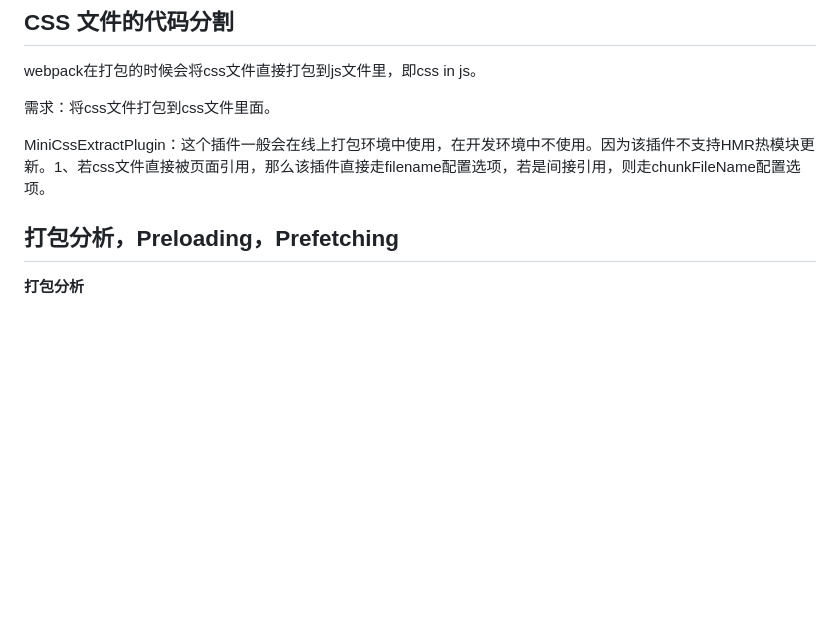
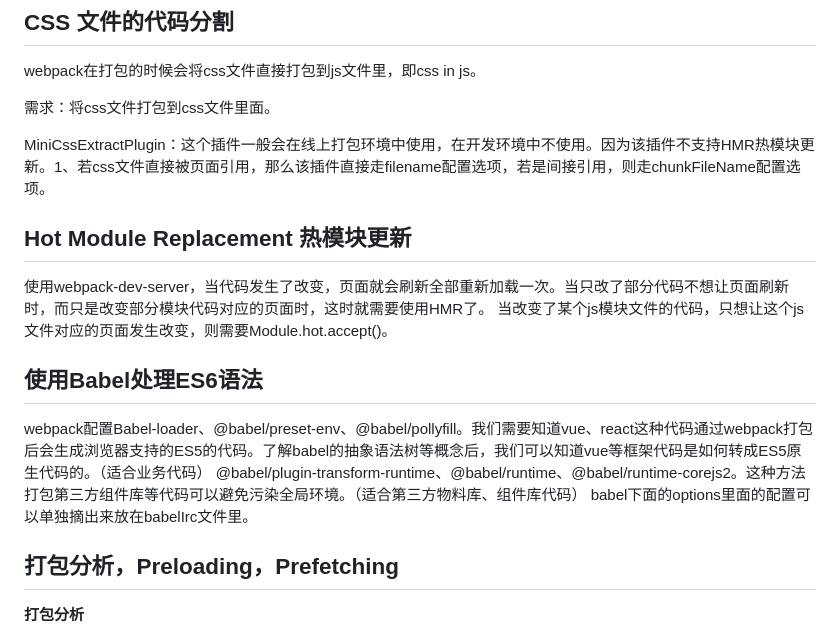
Before and after one commit to hueyengine/javascript, a Markdown page: Webpack打包工具/Readme.md, the part around the change. Drawn GitHub-style; blank space fills up the shorter version.

Commit message:
feat: Update Webpcak Readme.md

```diff
--- a/Webpack打包工具/Readme.md
+++ b/Webpack打包工具/Readme.md
@@ -28,7 +28,14 @@ webpack在打包的时候会将css文件直接打包到js文件里，即css in j
 
 MiniCssExtractPlugin：这个插件一般会在线上打包环境中使用，在开发环境中不使用。因为该插件不支持HMR热模块更新。1、若css文件直接被页面引用，那么该插件直接走filename配置选项，若是间接引用，则走chunkFileName配置选项。
 
+## Hot Module Replacement 热模块更新
+  使用webpack-dev-server，当代码发生了改变，页面就会刷新全部重新加载一次。当只改了部分代码不想让页面刷新时，而只是改变部分模块代码对应的页面时，这时就需要使用HMR了。
+  当改变了某个js模块文件的代码，只想让这个js文件对应的页面发生改变，则需要Module.hot.accept()。
 
+## 使用Babel处理ES6语法
+  webpack配置Babel-loader、@babel/preset-env、@babel/pollyfill。我们需要知道vue、react这种代码通过webpack打包后会生成浏览器支持的ES5的代码。了解babel的抽象语法树等概念后，我们可以知道vue等框架代码是如何转成ES5原生代码的。（适合业务代码）
+  @babel/plugin-transform-runtime、@babel/runtime、@babel/runtime-corejs2。这种方法打包第三方组件库等代码可以避免污染全局环境。（适合第三方物料库、组件库代码）
+  babel下面的options里面的配置可以单独摘出来放在babelIrc文件里。
 
 ## 打包分析，Preloading，Prefetching
 
```
